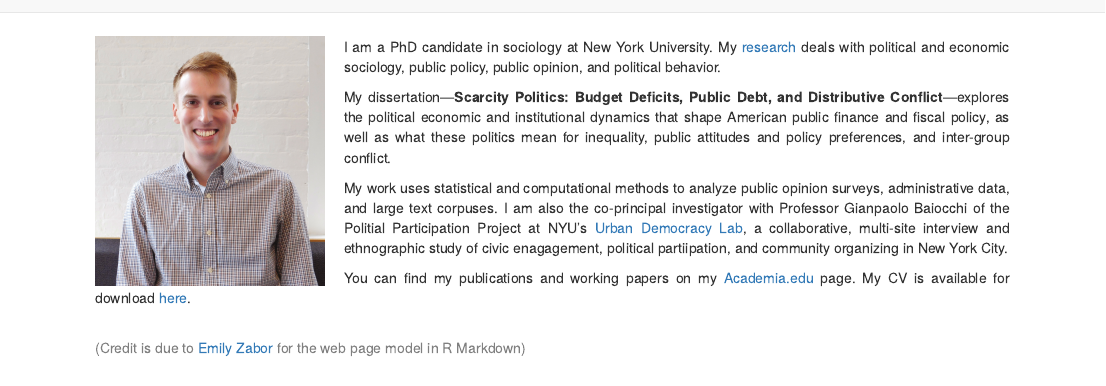
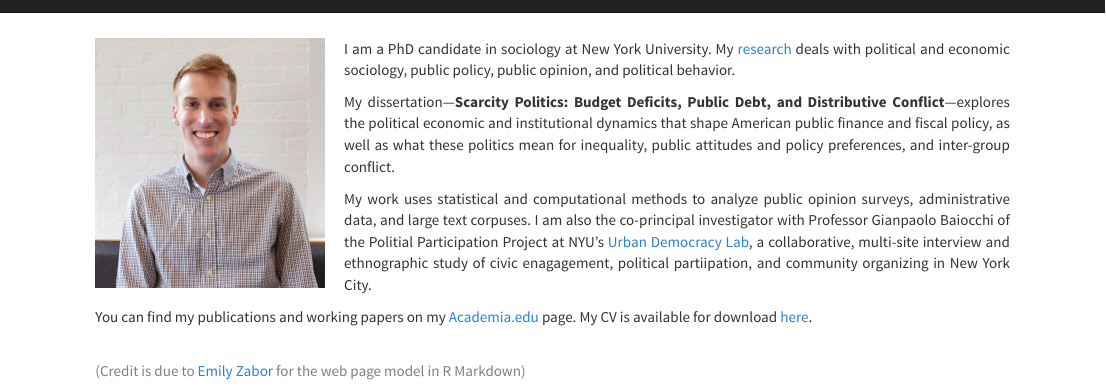
Before and after one commit to NedCrowley/NedCrowley.github.io, an R Markdown document (index.Rmd): the page in a window 1100 px wide, from its top. Rendered offline with R 4.5, knitr and Pandoc, with nearby package versions; a font, style sheet, LaTeX package, included part or bibliography that could not be used is replaced or left out.

Commit message:
change theme to cosmo

```diff
--- a/_site.yml
+++ b/_site.yml
@@ -20,4 +20,5 @@ navbar:
       href: https://www.researchgate.net/profile/Ned_Crowley2
 output:
   html_document:
+    theme: cosmo
     css: 'styles.css'
--- a/index.Rmd
+++ b/index.Rmd
@@ -1,6 +1,7 @@
 ---
 title: ""
 output: html_document
+layout: default
 ---
 <style>
 body {
```
